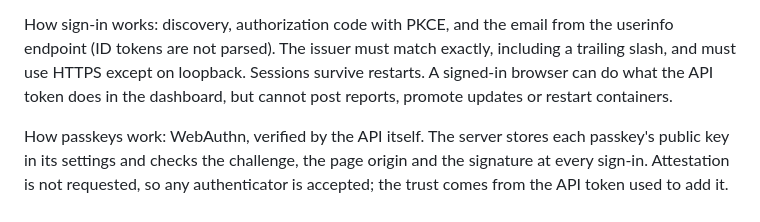
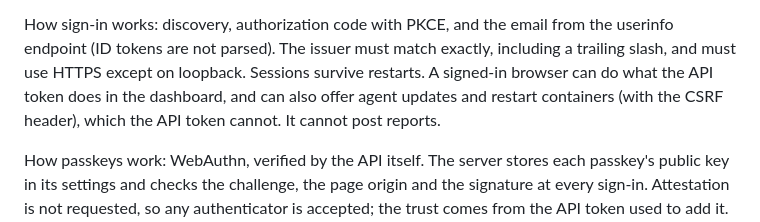
Before and after one commit to ficaa1/homelab-inventory, a Markdown page: docs/configuration.md, the part around the change. GitHub-like rendering.

```diff
--- a/docs/configuration.md
+++ b/docs/configuration.md
@@ -105,7 +105,8 @@ How sign-in works: discovery, authorization code with PKCE, and the email from
 the userinfo endpoint (ID tokens are not parsed). The issuer must match exactly,
 including a trailing slash, and must use HTTPS except on loopback. Sessions
 survive restarts. A signed-in browser can do what the API token does in the
-dashboard, but cannot post reports, promote updates or restart containers.
+dashboard, and can also offer agent updates and restart containers (with the
+CSRF header), which the API token cannot. It cannot post reports.
 
 How passkeys work: WebAuthn, verified by the API itself. The server stores each
 passkey's public key in its settings and checks the challenge, the page origin
```
Also changed, not shown: README.md (+3 -3 lines), docs/api.md (+3 -2 lines).
